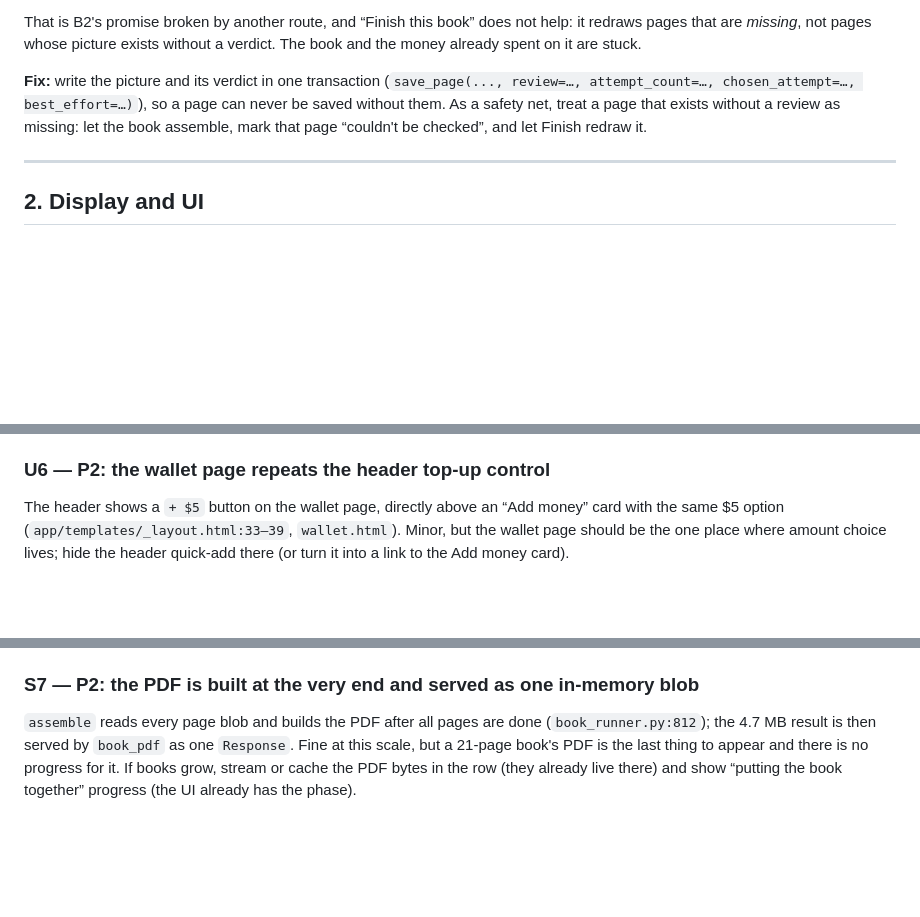
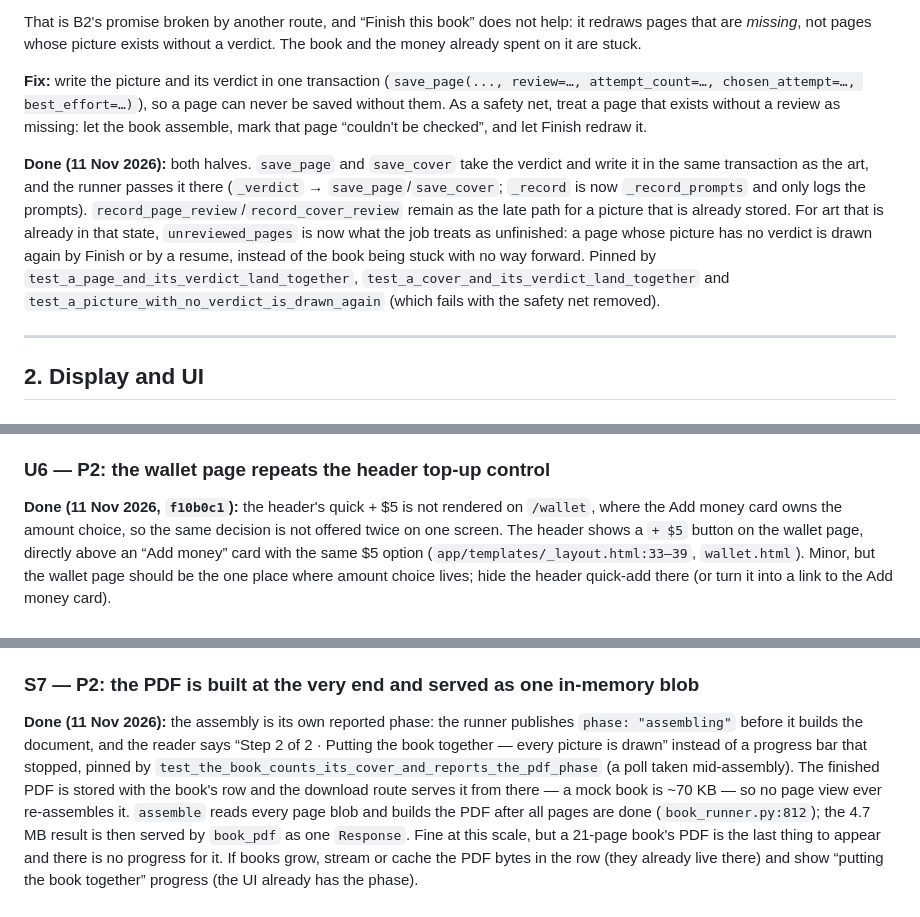
Before and after one commit to SYKhayyat/jack-and-the-beanstalk-book, a Markdown page: AUDIT.md, 3 parts joined by grey strips. Rendered like a GitHub page; blank space fills up the shorter version.

Commit message:
docs(audit): close U6 and S7, whose fixes were already in the tree
U6 (the wallet page no longer repeats the header's top-up) closed in f10b0c1,
and S7's "built at the very end with no progress" is now an assembling phase
the reader narrates and a stored PDF served from the book's row.

closes comtai#38

🤖 Generated with Codebuff
Co-Authored-By: Codebuff <noreply@codebuff.com>

```diff
--- a/AUDIT.md
+++ b/AUDIT.md
@@ -134,6 +134,8 @@ That is B2's promise broken by another route, and “Finish this book” does no
 
 **Fix:** write the picture and its verdict in one transaction (`save_page(..., review=…, attempt_count=…, chosen_attempt=…, best_effort=…)`), so a page can never be saved without them. As a safety net, treat a page that exists without a review as missing: let the book assemble, mark that page “couldn't be checked”, and let Finish redraw it.
 
+**Done (11 Nov 2026):** both halves. `save_page` and `save_cover` take the verdict and write it in the same transaction as the art, and the runner passes it there (`_verdict` → `save_page`/`save_cover`; `_record` is now `_record_prompts` and only logs the prompts). `record_page_review`/`record_cover_review` remain as the late path for a picture that is already stored. For art that is already in that state, `unreviewed_pages` is now what the job treats as unfinished: a page whose picture has no verdict is drawn again by Finish or by a resume, instead of the book being stuck with no way forward. Pinned by `test_a_page_and_its_verdict_land_together`, `test_a_cover_and_its_verdict_land_together` and `test_a_picture_with_no_verdict_is_drawn_again` (which fails with the safety net removed).
+
 ---
 
 ## 2. Display and UI
@@ -164,6 +166,8 @@ The app mostly says **portrait** / **storybook self**, but the download button s
 The empty state says “Re-roll below”, the button says “Paint a new candidate”, and the panel title says “Paint this page again” (`app/templates/admin_plate_review.html`). Operator-facing, but it makes a simple action feel like three. Use “paint” consistently, or use “try another” consistently.
 
 ### U6 — P2: the wallet page repeats the header top-up control
+
+**Done (11 Nov 2026, `f10b0c1`):** the header's quick + $5 is not rendered on `/wallet`, where the Add money card owns the amount choice, so the same decision is not offered twice on one screen.
 The header shows a `+ $5` button on the wallet page, directly above an “Add money” card with the same $5 option (`app/templates/_layout.html:33–39`, `wallet.html`). Minor, but the wallet page should be the one place where amount choice lives; hide the header quick-add there (or turn it into a link to the Add money card).
 
 ### U7 — P2: the first view of a failed book does not explain “Finish this book”
@@ -268,6 +272,8 @@ See B12. Measured 0.28 s (800 px) and 0.38 s (1600 px) per 1152×864 image on a
 **Done (11 Nov 2026):** both web faces are WOFF2 in `app/static/webfonts/` — 203 KB for the pair instead of 640 KB — and the stylesheet points at them with a relative URL, so they load under the fingerprinted `/static/<build>/` prefix and are served `immutable`. `_layout.html` preloads both faces, and the TTF mount under `/static/fonts` is gone: the TTFs in `app/assets/fonts` are the PDF's only. Not subsetted: a visitor may type any name into the About page (Hebrew included), so dropping glyphs would break their book. Pinned by `test_the_web_fonts_are_woff2_under_the_fingerprint`.
 
 ### S7 — P2: the PDF is built at the very end and served as one in-memory blob
+
+**Done (11 Nov 2026):** the assembly is its own reported phase: the runner publishes `phase: "assembling"` before it builds the document, and the reader says “Step 2 of 2 · Putting the book together — every picture is drawn” instead of a progress bar that stopped, pinned by `test_the_book_counts_its_cover_and_reports_the_pdf_phase` (a poll taken mid-assembly). The finished PDF is stored with the book's row and the download route serves it from there — a mock book is ~70 KB — so no page view ever re-assembles it.
 `assemble` reads every page blob and builds the PDF after all pages are done (`book_runner.py:812`); the 4.7 MB result is then served by `book_pdf` as one `Response`. Fine at this scale, but a 21-page book's PDF is the last thing to appear and there is no progress for it. If books grow, stream or cache the PDF bytes in the row (they already live there) and show “putting the book together” progress (the UI already has the phase).
 
 ### S8 — P2: the test suite is slow enough to hide regressions
```
